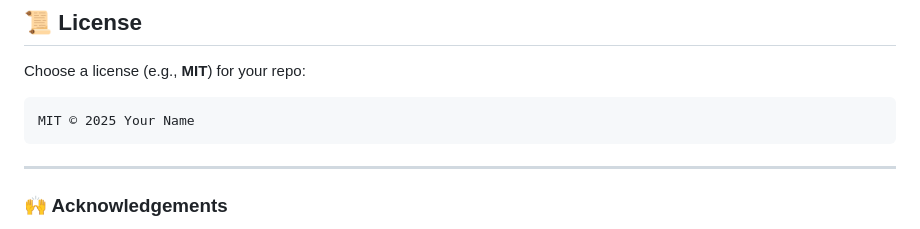
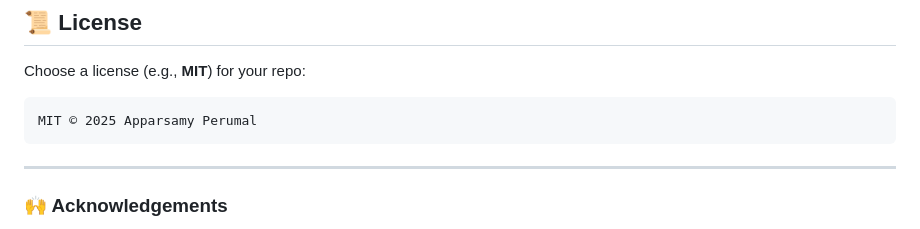
Before and after one commit to appars/gpc-digitaltwin, a Markdown page: README.md, the part around the change. GitHub-like rendering.

````diff
--- a/README.md
+++ b/README.md
@@ -204,7 +204,7 @@ pip install -r requirements.txt
 Choose a license (e.g., **MIT**) for your repo:
 
 ```
-MIT © 2025 Your Name
+MIT © 2025 Apparsamy Perumal
 ```
 
 ---
````
